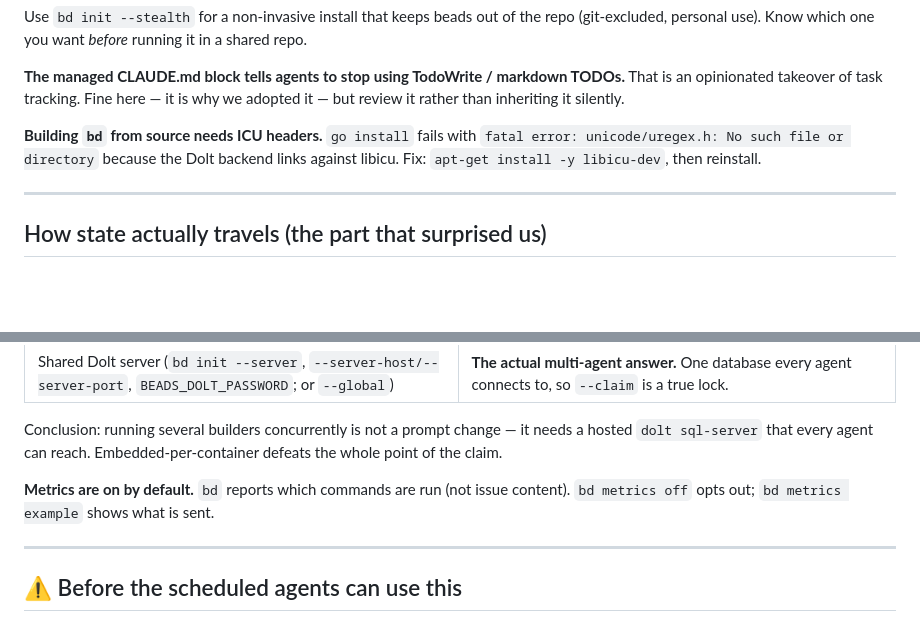
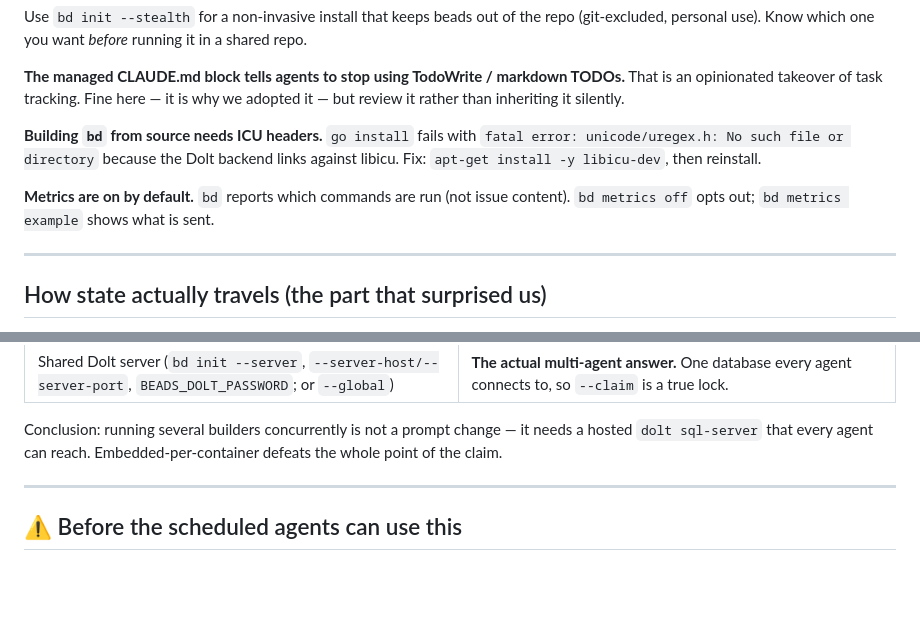
Before and after one commit to pazarman/little-explorer, a Markdown page: docs/BEADS.md, 2 parts joined by grey strips. GitHub-like rendering; blank space fills up the shorter version.

Commit message:
docs: move the metrics note back under Gotchas
Co-Authored-By: Claude Opus 5 <noreply@anthropic.com>
Claude-Session: https://claude.ai/code/session_01RoSVMWPRMKo5ay6bzYfEER

```diff
--- a/docs/BEADS.md
+++ b/docs/BEADS.md
@@ -96,6 +96,9 @@ but review it rather than inheriting it silently.
 `fatal error: unicode/uregex.h: No such file or directory` because the Dolt backend links
 against libicu. Fix: `apt-get install -y libicu-dev`, then reinstall.
 
+**Metrics are on by default.** `bd` reports which commands are run (not issue content).
+`bd metrics off` opts out; `bd metrics example` shows what is sent.
+
 ---
 
 ## How state actually travels (the part that surprised us)
@@ -142,8 +145,6 @@ Conclusion: running several builders concurrently is not a prompt change — it
 hosted `dolt sql-server` that every agent can reach. Embedded-per-container defeats the
 whole point of the claim.
 
-**Metrics are on by default.** `bd` reports which commands are run (not issue content).
-`bd metrics off` opts out; `bd metrics example` shows what is sent.
 
 ---
 
```
